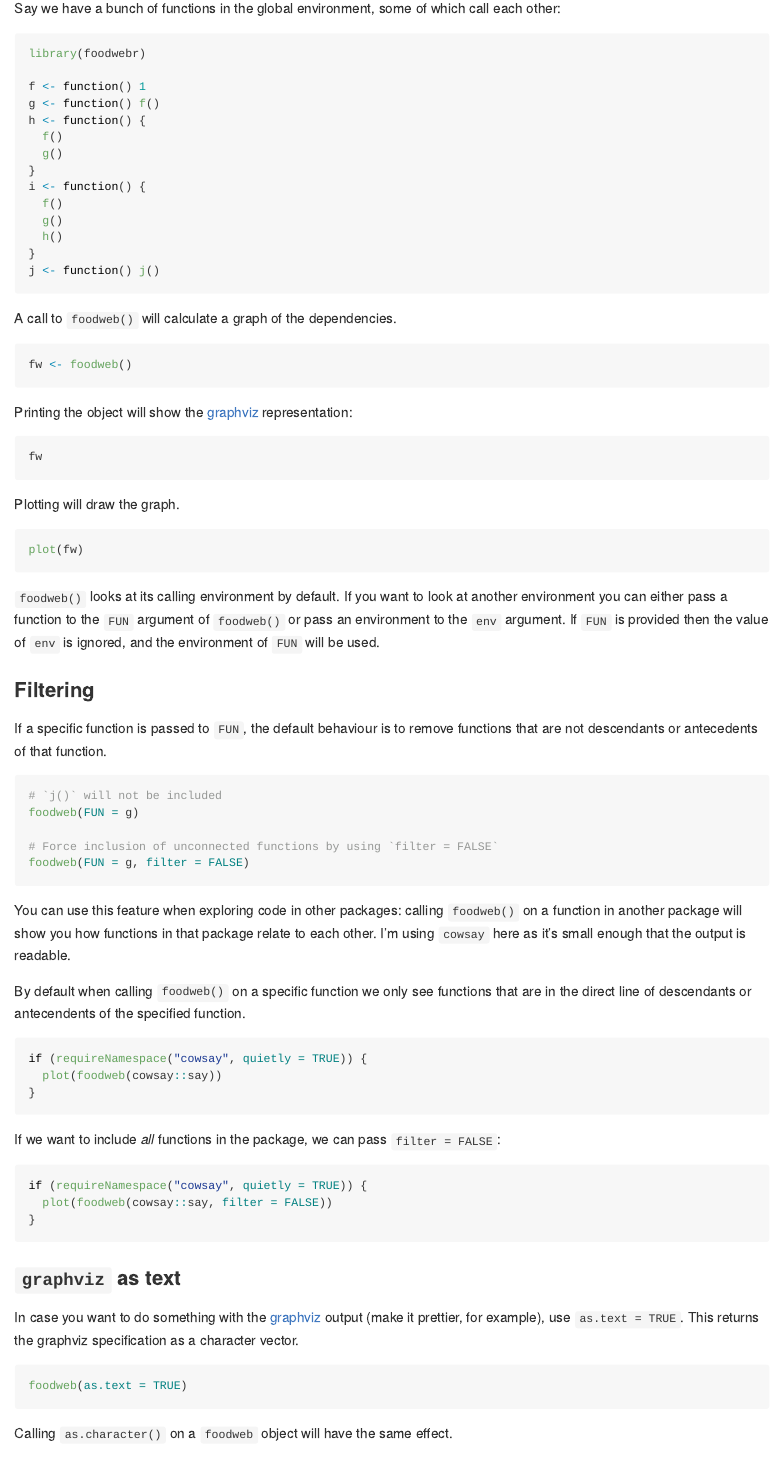
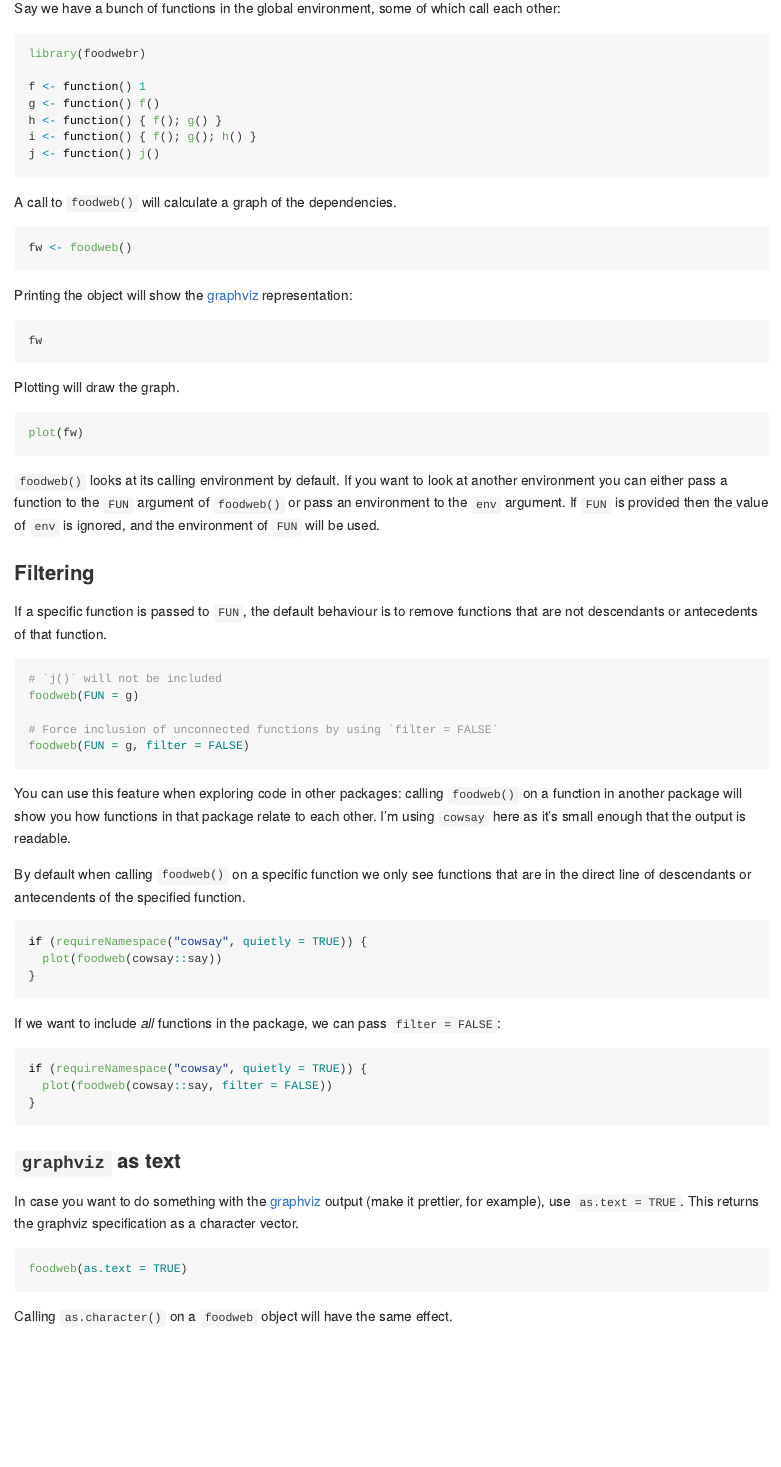
Before and after one commit to lewinfox/foodwebr, an R Markdown document (README.Rmd): the page in a window 1100 px wide, from 430 px down. Rendered offline with R 4.5, knitr and Pandoc, with nearby package versions; the code chunks are not run, so their results and figures are left out; badge pictures from the web are left out.

```diff
--- a/README.Rmd
+++ b/README.Rmd
@@ -1,6 +1,5 @@
 ---
 output: github_document
-always_allow_html: true
 ---
 
 <!-- README.md is generated from README.Rmd. Please edit that file -->
```
Also changed, not shown: README.md, README.Rmd (12 more changed lines).
